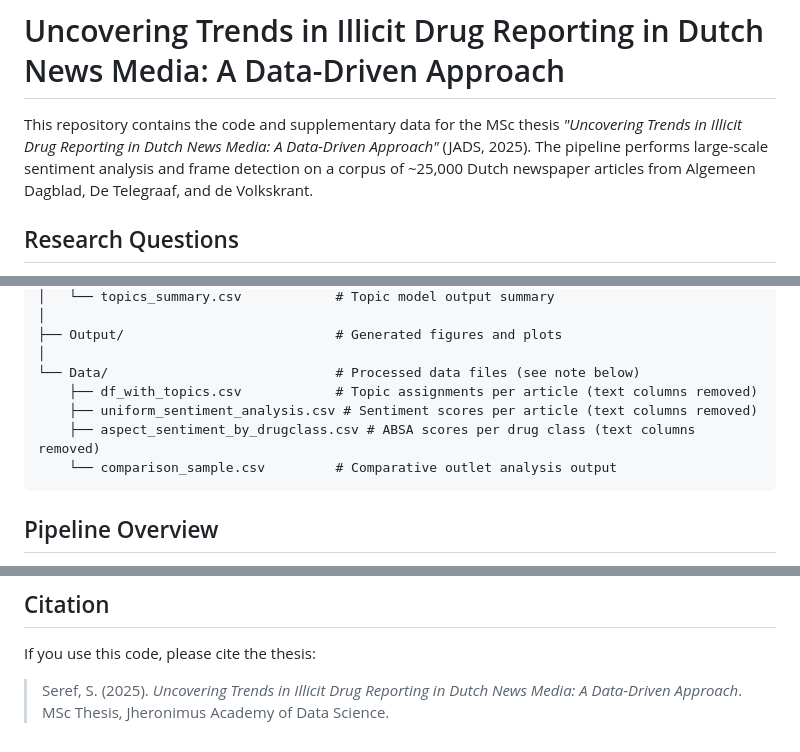
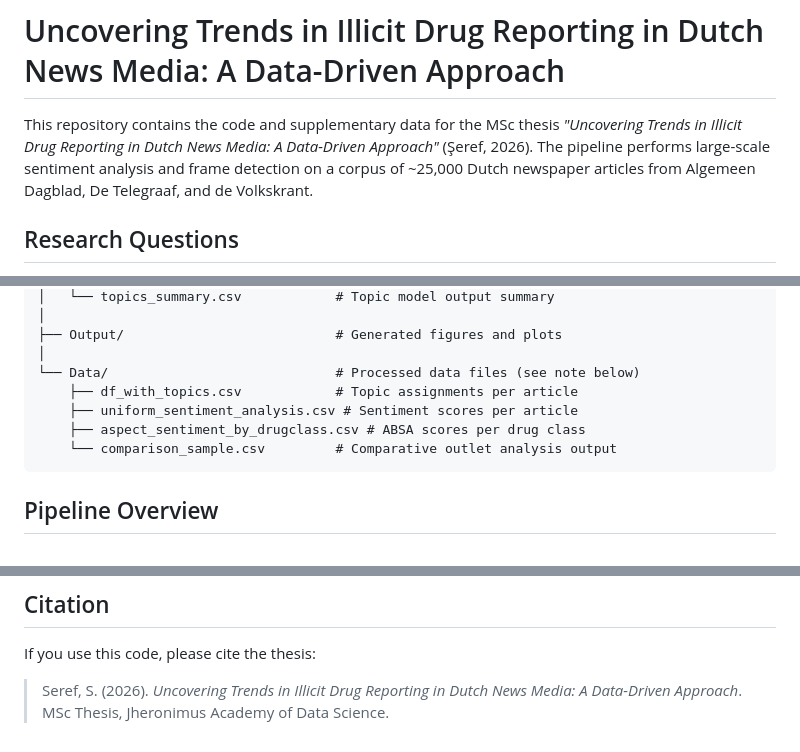
Before and after one commit to SercanSeref/Thesis, a Markdown page: README.md, 3 parts joined by grey strips. Drawn GitHub-style.

Commit message:
Update thesis year and citation details in README

````diff
--- a/README.md
+++ b/README.md
@@ -1,6 +1,6 @@
 # Uncovering Trends in Illicit Drug Reporting in Dutch News Media: A Data-Driven Approach
 
-This repository contains the code and supplementary data for the MSc thesis *"Uncovering Trends in Illicit Drug Reporting in Dutch News Media: A Data-Driven Approach"* (JADS, 2025). The pipeline performs large-scale sentiment analysis and frame detection on a corpus of ~25,000 Dutch newspaper articles from Algemeen Dagblad, De Telegraaf, and de Volkskrant.
+This repository contains the code and supplementary data for the MSc thesis *"Uncovering Trends in Illicit Drug Reporting in Dutch News Media: A Data-Driven Approach"* (Şeref, 2026). The pipeline performs large-scale sentiment analysis and frame detection on a corpus of ~25,000 Dutch newspaper articles from Algemeen Dagblad, De Telegraaf, and de Volkskrant.
 
 ## Research Questions
 
@@ -28,9 +28,9 @@ This repository contains the code and supplementary data for the MSc thesis *"Un
 ├── Output/                           # Generated figures and plots
 │
 └── Data/                             # Processed data files (see note below)
-    ├── df_with_topics.csv            # Topic assignments per article (text columns removed)
-    ├── uniform_sentiment_analysis.csv # Sentiment scores per article (text columns removed)
-    ├── aspect_sentiment_by_drugclass.csv # ABSA scores per drug class (text columns removed)
+    ├── df_with_topics.csv            # Topic assignments per article
+    ├── uniform_sentiment_analysis.csv # Sentiment scores per article
+    ├── aspect_sentiment_by_drugclass.csv # ABSA scores per drug class
     └── comparison_sample.csv         # Comparative outlet analysis output
 ```
 
@@ -69,4 +69,4 @@ The pipeline was executed on the TU/e High Performance Computing cluster. Key de
 
 If you use this code, please cite the thesis:
 
-> Seref, S. (2025). *Uncovering Trends in Illicit Drug Reporting in Dutch News Media: A Data-Driven Approach*. MSc Thesis, Jheronimus Academy of Data Science.
+> Seref, S. (2026). *Uncovering Trends in Illicit Drug Reporting in Dutch News Media: A Data-Driven Approach*. MSc Thesis, Jheronimus Academy of Data Science.
````
